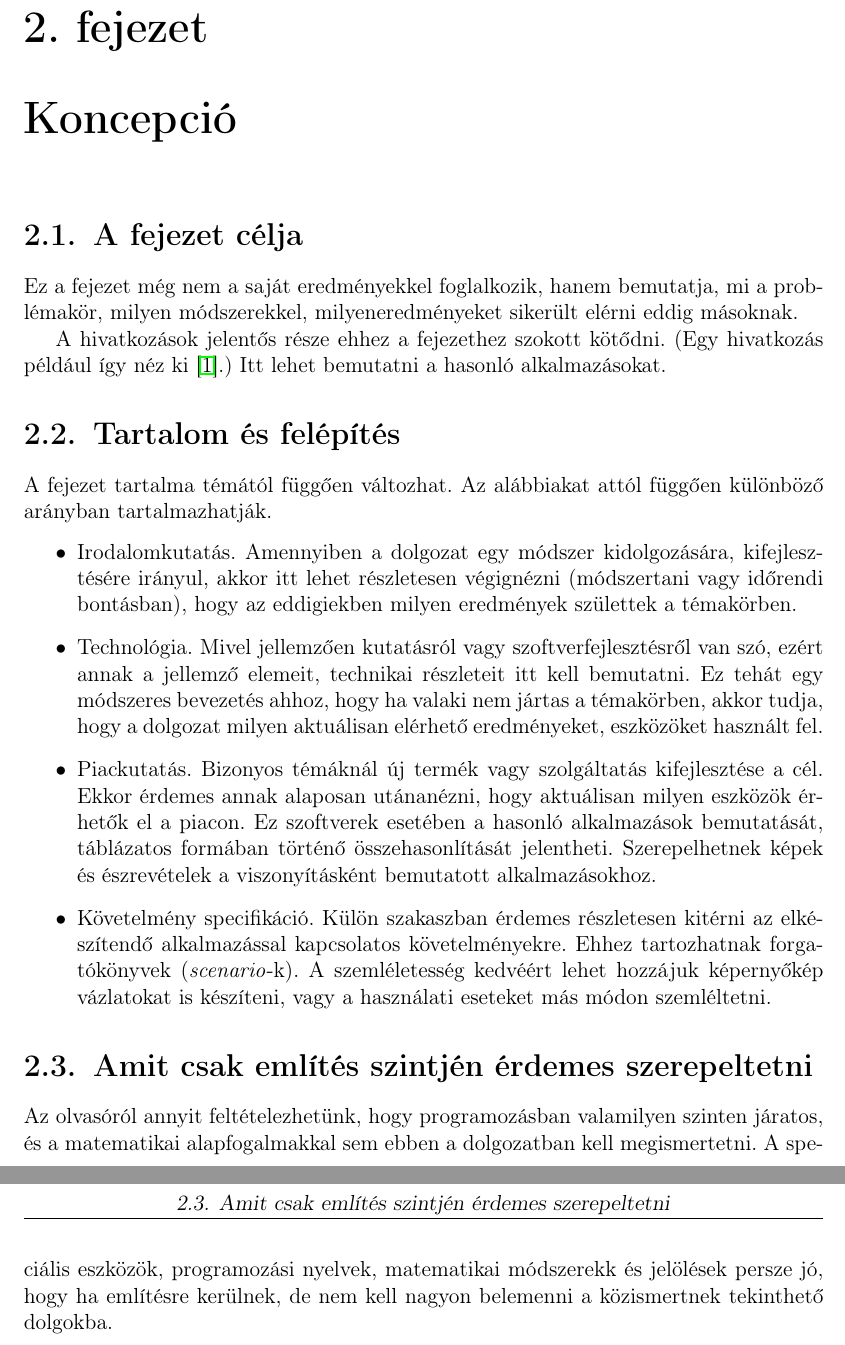
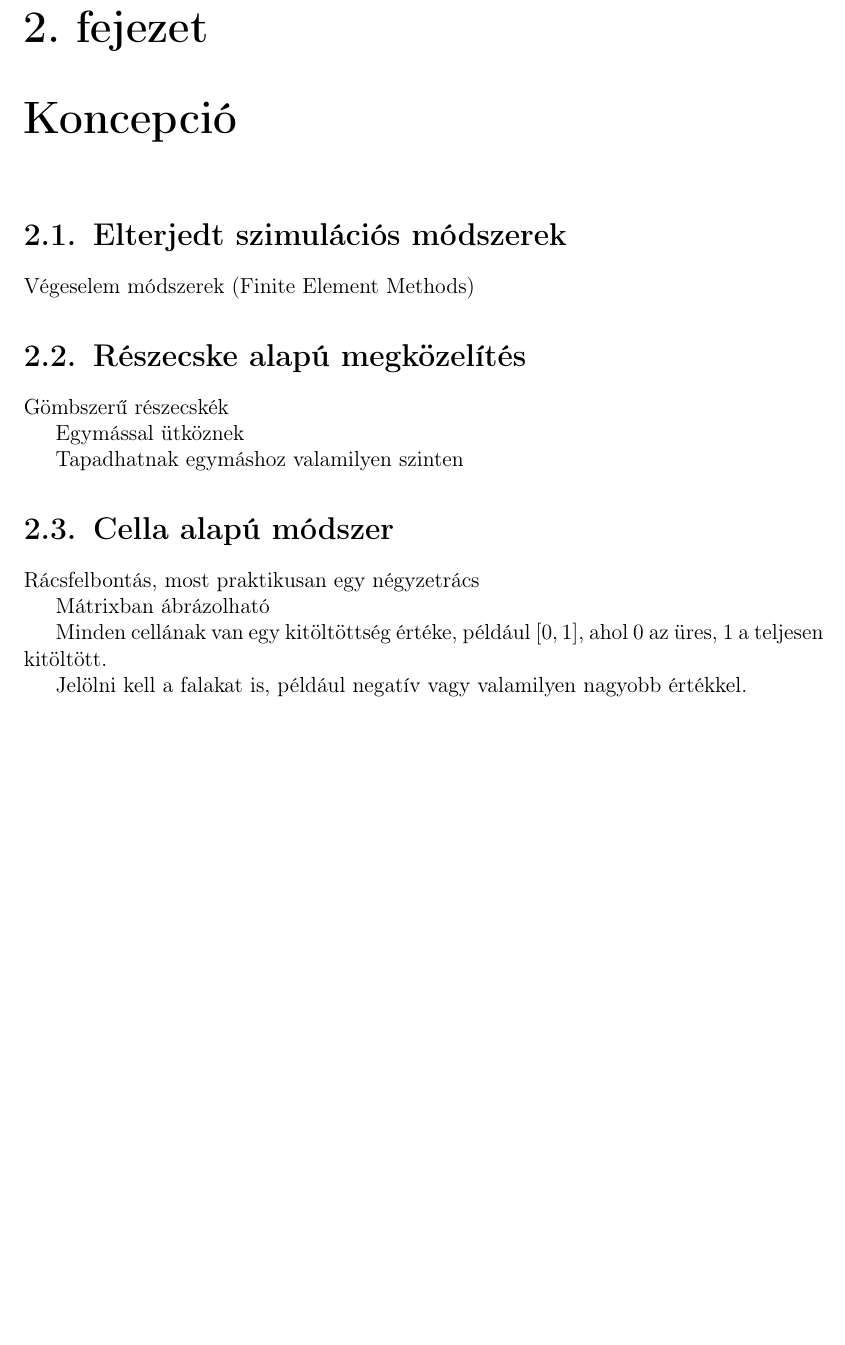
Before and after one commit to kardosi/Szakdolgozat, a LaTeX document (szakdolgozat/dolgozat.tex, which reads szakdolgozat/chapters/2_concept.tex): two parts of pages 7 and 8 of 15 before the commit and part of page 7 of 14 after it, the two joined at a grey line, cut so that both start at the same text, the shorter picture padded with empty space. Compiled offline with pdfLaTeX.

Commit message:
Some notes about the proposed simulation methods

```diff
--- a/szakdolgozat/chapters/2_concept.tex
+++ b/szakdolgozat/chapters/2_concept.tex
@@ -1,30 +1,23 @@
 \Chapter{Koncepció}
 
-\Section{A fejezet célja}
+\Section{Elterjedt szimulációs módszerek}
 
-Ez a fejezet még nem a saját eredményekkel foglalkozik, hanem bemutatja, mi a problémakör, milyen módszerekkel, milyeneredményeket sikerült elérni eddig másoknak.
+Végeselem módszerek (Finite Element Methods)
 
-A hivatkozások jelentős része ehhez a fejezethez szokott kötődni.
-(Egy hivatkozás például így néz ki \cite{coombs1987markup}.)
-Itt lehet bemutatni a hasonló alkalmazásokat.
+\Section{Részecske alapú megközelítés}
 
-\Section{Tartalom és felépítés}
+Gömbszerű részecskék
 
-A fejezet tartalma témától függően változhat. Az alábbiakat attól függően különböző arányban tartalmazhatják.
-\begin{itemize}
-\item Irodalomkutatás. Amennyiben a dolgozat egy módszer kidolgozására, kifejlesztésére irányul, akkor itt lehet részletesen végignézni (módszertani vagy időrendi bontásban), hogy az eddigiekben milyen eredmények születtek a témakörben.
-\item Technológia. Mivel jellemzően kutatásról vagy szoftverfejlesztésről van szó, ezért annak a jellemző elemeit, technikai részleteit itt kell bemutatni.
-Ez tehát egy módszeres bevezetés ahhoz, hogy ha valaki nem jártas a témakörben, akkor tudja, hogy a dolgozat milyen aktuálisan elérhető eredményeket, eszközöket használt fel.
-\item Piackutatás. Bizonyos témáknál új termék vagy szolgáltatás kifejlesztése a cél.
-Ekkor érdemes annak alaposan utánanézni, hogy aktuálisan milyen eszközök érhetők el a piacon.
-Ez szoftverek esetében a hasonló alkalmazások bemutatását, táblázatos formában történő összehasonlítását jelentheti.
-Szerepelhetnek képek és észrevételek a viszonyításként bemutatott alkalmazásokhoz.
-\item Követelmény specifikáció. Külön szakaszban érdemes részletesen kitérni az elkészítendő alkalmazással kapcsolatos követelményekre.
-Ehhez tartozhatnak forgatókönyvek (\textit{scenario}-k).
-A szemléletesség kedvéért lehet hozzájuk képernyőkép vázlatokat is készíteni, vagy a használati eseteket más módon szemléltetni.
-\end{itemize}
+Egymással ütköznek
 
-\Section{Amit csak említés szintjén érdemes szerepeltetni}
+Tapadhatnak egymáshoz valamilyen szinten
 
-Az olvasóról annyit feltételezhetünk, hogy programozásban valamilyen szinten járatos, és a matematikai alapfogalmakkal sem ebben a dolgozatban kell megismertetni.
-A speciális eszközök, programozási nyelvek, matematikai módszerekk és jelölések persze jó, hogy ha említésre kerülnek, de nem kell nagyon belemenni a közismertnek tekinthető dolgokba.
+\Section{Cella alapú módszer}
+
+Rácsfelbontás, most praktikusan egy négyzetrács
+
+Mátrixban ábrázolható
+
+Minden cellának van egy kitöltöttség értéke, például $[0, 1]$, ahol 0 az üres, 1 a teljesen kitöltött.
+
+Jelölni kell a falakat is, például negatív vagy valamilyen nagyobb értékkel.
```
Also changed, not shown: szakdolgozat/cover/cimlap.tex (+2 -2 lines).
